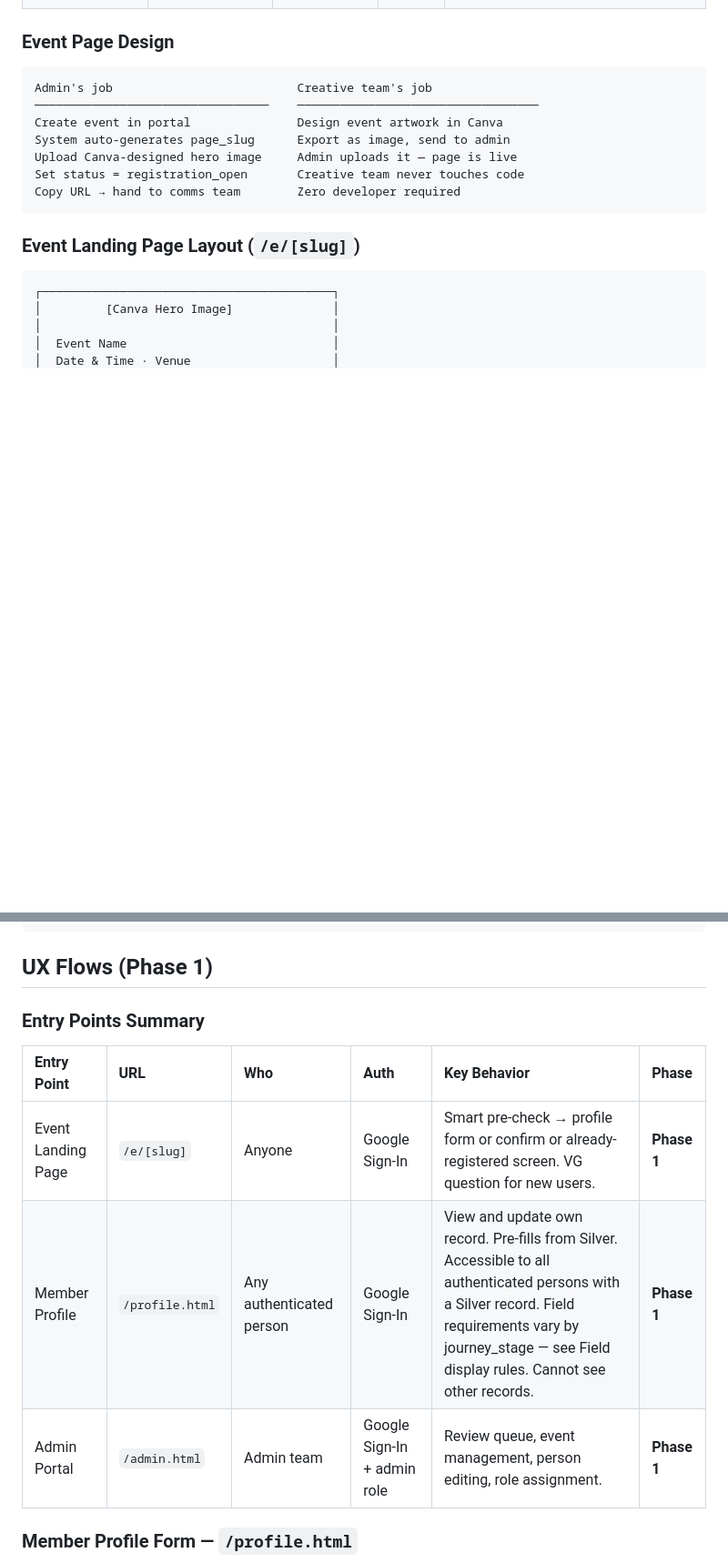
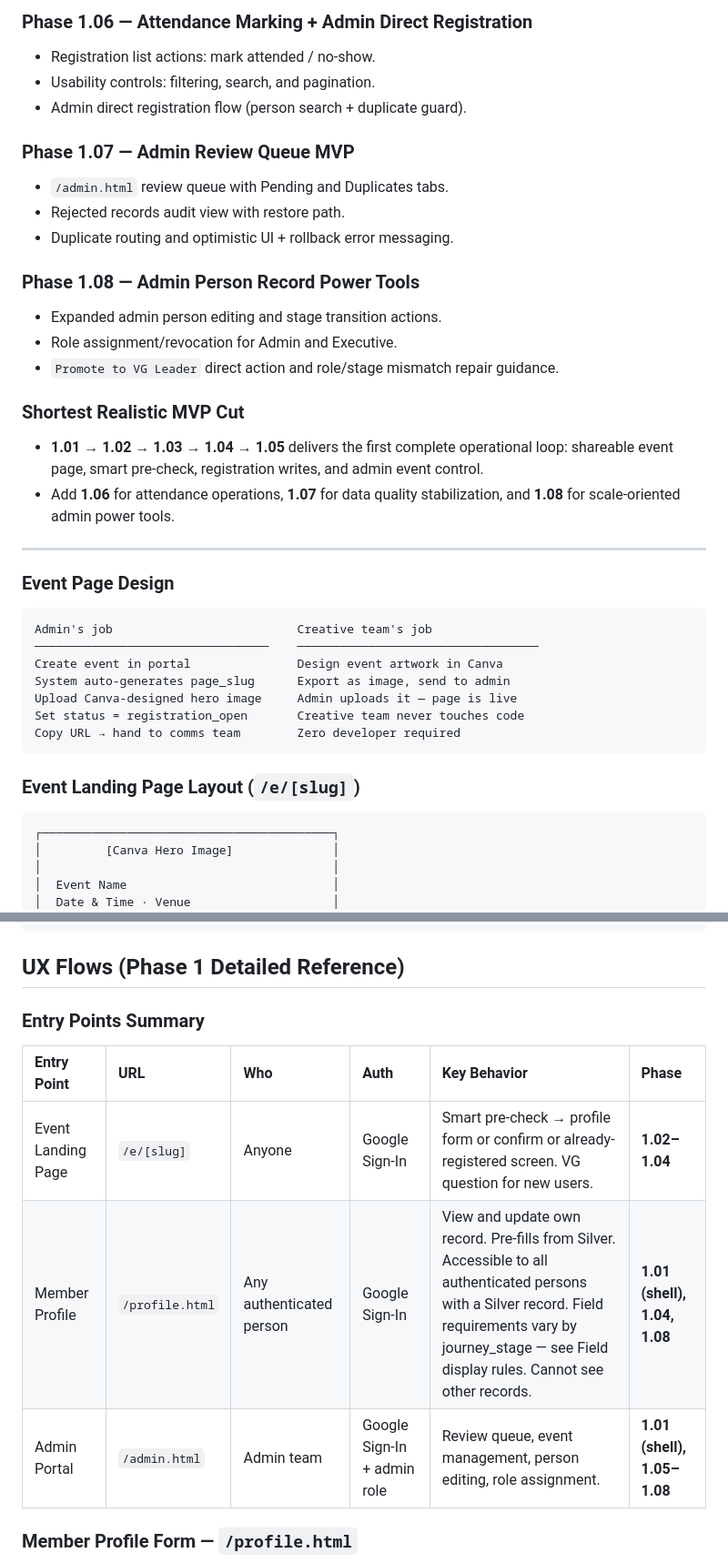
Before and after one commit to evan-07/victory-discipleship, a Markdown page: docs/UX_FLOWS_PHASE1.md, 2 parts joined by grey strips. Shown at 91% size. Drawn GitHub-style; blank space fills up the shorter version.

````diff
--- a/docs/UX_FLOWS_PHASE1.md
+++ b/docs/UX_FLOWS_PHASE1.md
@@ -16,3 +46,23 @@
+### Phase 1.06 — Attendance Marking + Admin Direct Registration
+- Registration list actions: mark attended / no-show.
+- Usability controls: filtering, search, and pagination.
+- Admin direct registration flow (person search + duplicate guard).
+
+### Phase 1.07 — Admin Review Queue MVP
+- `/admin.html` review queue with Pending and Duplicates tabs.
+- Rejected records audit view with restore path.
+- Duplicate routing and optimistic UI + rollback error messaging.
+
+### Phase 1.08 — Admin Person Record Power Tools
+- Expanded admin person editing and stage transition actions.
+- Role assignment/revocation for Admin and Executive.
+- `Promote to VG Leader` direct action and role/stage mismatch repair guidance.
+
+### Shortest Realistic MVP Cut
+- **1.01 → 1.02 → 1.03 → 1.04 → 1.05** delivers the first complete operational loop: shareable event page, smart pre-check, registration writes, and admin event control.
+- Add **1.06** for attendance operations, **1.07** for data quality stabilization, and **1.08** for scale-oriented admin power tools.
+
+---
 ### Event Page Design
 
 ```plaintext
@@ -46,14 +96,14 @@ Copy URL → hand to comms team        Zero developer required
 ```
 
 
-## UX Flows (Phase 1)
+## UX Flows (Phase 1 Detailed Reference)
 ### Entry Points Summary
 
 | Entry Point | URL | Who | Auth | Key Behavior | Phase |
 | :--- | :--- | :--- | :--- | :--- | :--- |
-| Event Landing Page | `/e/[slug]` | Anyone | Google Sign-In | Smart pre-check → profile form or confirm or already-registered screen. VG question for new users. | **Phase 1** |
-| Member Profile | `/profile.html` | Any authenticated person | Google Sign-In | View and update own record. Pre-fills from Silver. Accessible to all authenticated persons with a Silver record. Field requirements vary by journey_stage — see Field display rules. Cannot see other records. | **Phase 1** |
-| Admin Portal | `/admin.html` | Admin team | Google Sign-In + admin role | Review queue, event management, person editing, role assignment. | **Phase 1** |
+| Event Landing Page | `/e/[slug]` | Anyone | Google Sign-In | Smart pre-check → profile form or confirm or already-registered screen. VG question for new users. | **1.02–1.04** |
+| Member Profile | `/profile.html` | Any authenticated person | Google Sign-In | View and update own record. Pre-fills from Silver. Accessible to all authenticated persons with a Silver record. Field requirements vary by journey_stage — see Field display rules. Cannot see other records. | **1.01 (shell), 1.04, 1.08** |
+| Admin Portal | `/admin.html` | Admin team | Google Sign-In + admin role | Review queue, event management, person editing, role assignment. | **1.01 (shell), 1.05–1.08** |
 
 ### Member Profile Form — `/profile.html`
 
````
Also changed, not shown: other parts of docs/UX_FLOWS_PHASE1.md (+37 -7 lines).
